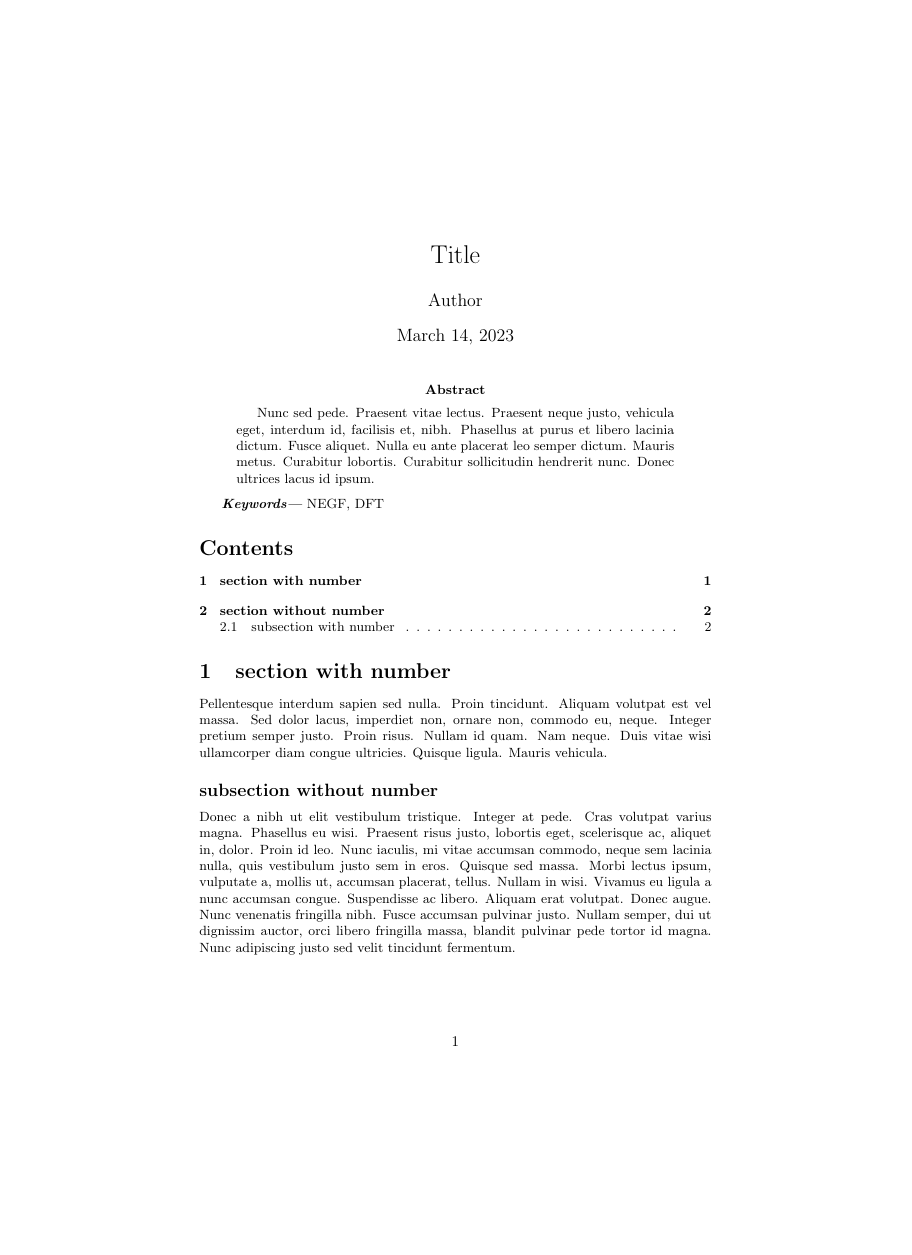
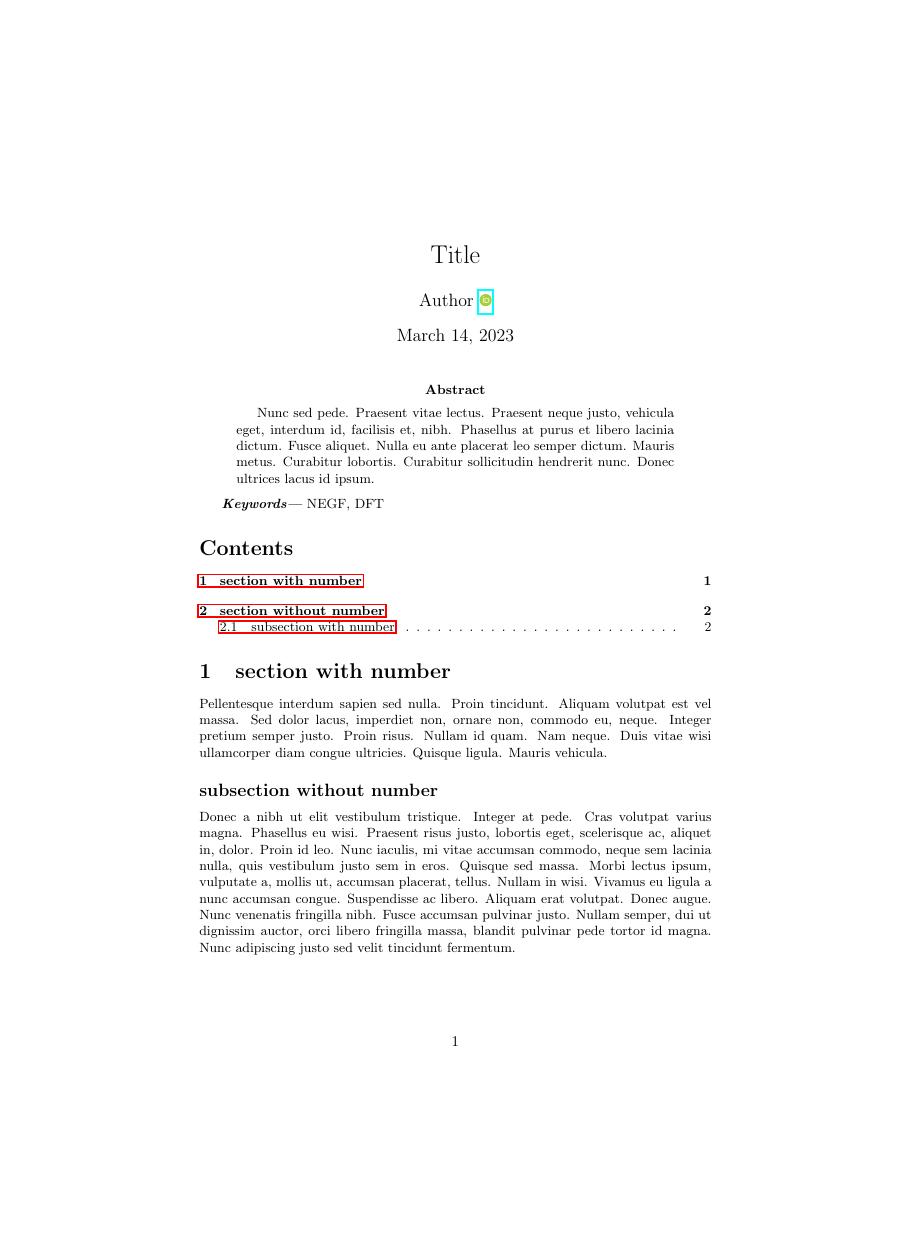
Before and after one commit to husisy/learning, a LaTeX paper (latex/latex/draft03_structure.tex): page 1 of 2, the shorter picture padded with empty space. Compiled offline with pdfLaTeX.

Commit message:
latex/latex demo orcid

```diff
--- a/latex/latex/draft03_structure.tex
+++ b/latex/latex/draft03_structure.tex
@@ -1,9 +1,12 @@
 \documentclass{article}
 \usepackage[utf8]{inputenc}
 \usepackage{lipsum}
+\usepackage{orcidlink}
+
+\usepackage{hyperref}
 
 \title{Title}
-\author{Author}
+\author{Author \orcidlink{0000-0000-0000-0000}}
 \date{\today}
 
 \providecommand{\keywords}[1]{\small\textbf{\textit{Keywords---}} #1}
```
Also changed, not shown: latex/latex/draft03_structure.tex (2 more changed lines).
